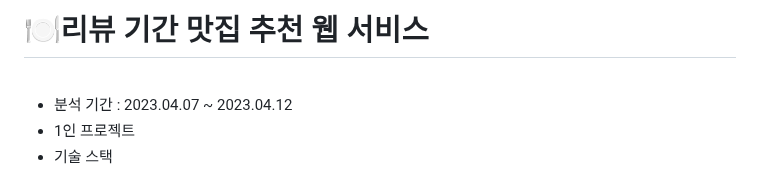
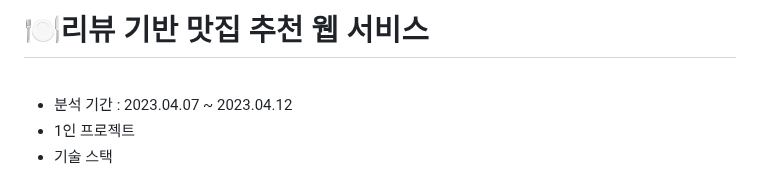
Before and after one commit to KIMJEONGSU/js_portfolio, a Markdown page: restaurant/README.md, the part around the change. GitHub-like rendering.

```diff
--- a/restaurant/README.md
+++ b/restaurant/README.md
@@ -1,4 +1,4 @@
-# 🍽️리뷰 기간 맛집 추천 웹 서비스
+# 🍽️리뷰 기반 맛집 추천 웹 서비스
 
 <br>
 
```
